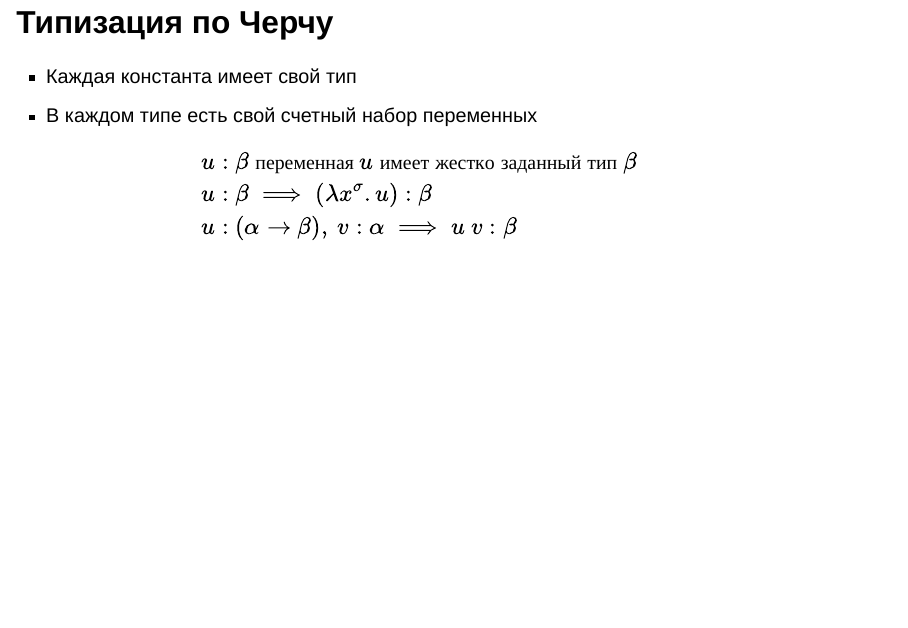
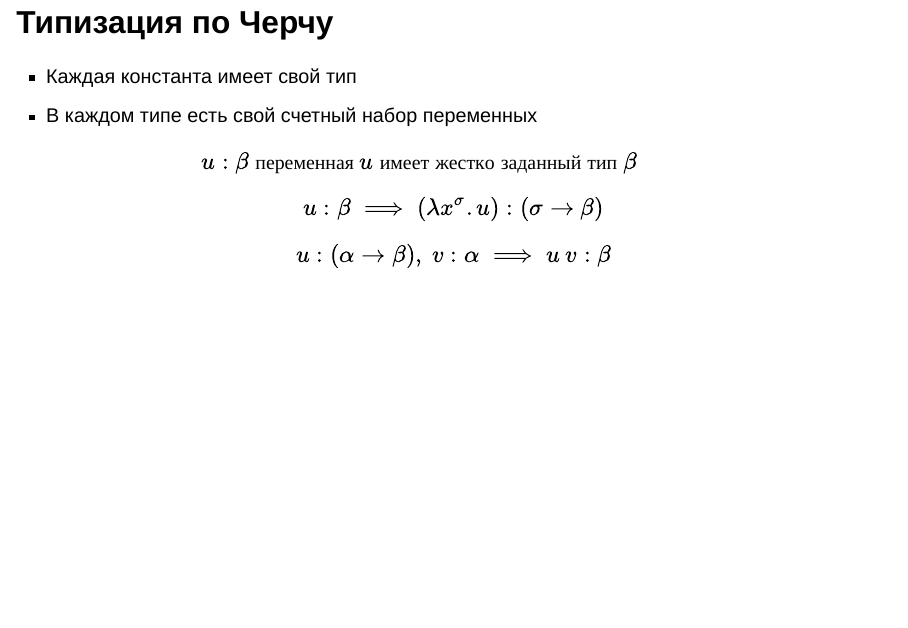
Before and after one commit to Fel1-of/MLaTA_Alt_2024, a Quarto document (presentation/presentation.qmd): page 14 of 20. Rendered offline with R 4.5, knitr and Pandoc in place of Quarto, with nearby package versions; drawn as Slidy slides in place of the format the file asks for.

Commit message:
fix ovno on 14 slide

```diff
--- a/presentation/presentation.qmd
+++ b/presentation/presentation.qmd
@@ -263,13 +263,29 @@ $$
 - Каждая константа имеет свой тип
 - В каждом типе есть свой счетный набор переменных
 
+:::{.fragment}
 $$
 \begin{align}
 & u:\beta  \text{ переменная } u \text{ имеет жестко заданный тип } \beta \\
-& u:\beta \implies (λx^\sigma.u) : \beta \\
+\end{align}
+$$
+:::
+
+:::{.fragment}
+$$
+\begin{align}
+& u:\beta \implies (λx^\sigma.u) : (\sigma → \beta) \\
+\end{align}
+$$
+:::
+
+:::{.fragment}
+$$
+\begin{align}
 & u:(\alpha → \beta),\ v:\alpha  \implies u\ v : \beta
 \end{align}
 $$
+:::
 
 ## Типизация по Карри
 
```
